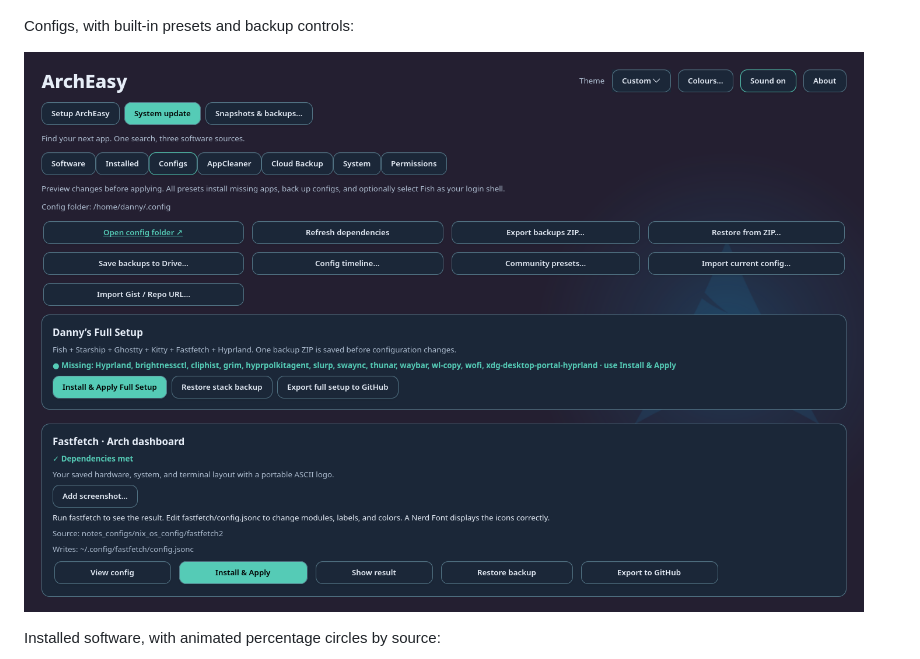
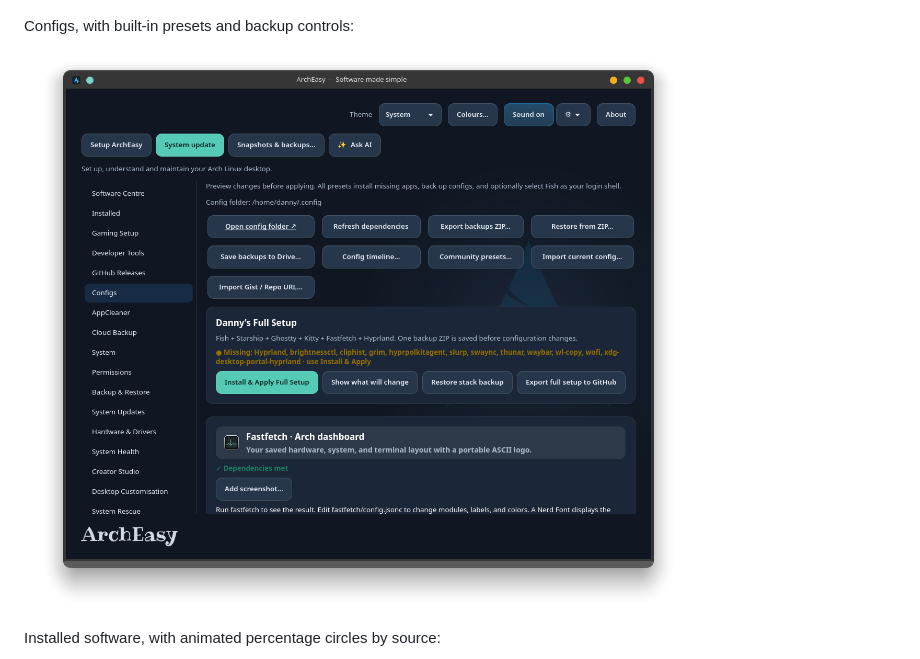
Before and after one commit to danny19862025/ArchEasy, a Markdown page: README.md, the part around the change. Rendered like a GitHub page; pictures changed too: assets/screenshots/configs-workbench.png (added).

Commit message:
Refresh README Configs screenshot

```diff
--- a/README.md
+++ b/README.md
@@ -20,7 +20,7 @@ The **Software Centre** home page, with the integrated workbench sidebar and qui
 
 Configs, with built-in presets and backup controls:
 
-![ArchEasy Configs tab](assets/screenshots/configs.png)
+![ArchEasy Configs page with presets, backup controls and config timeline](assets/screenshots/configs-workbench.png)
 
 Installed software, with animated percentage circles by source:
 
```
